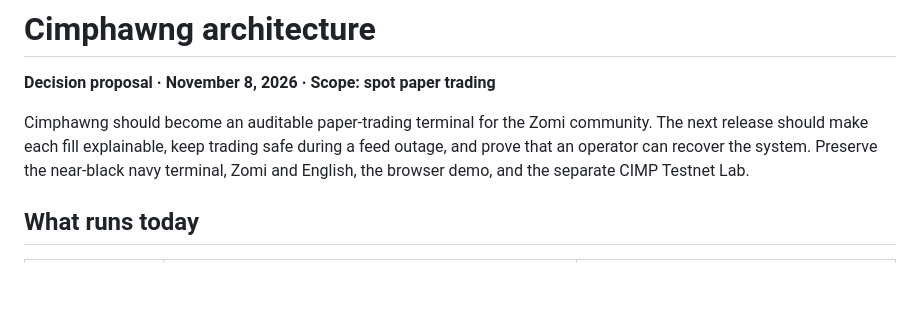
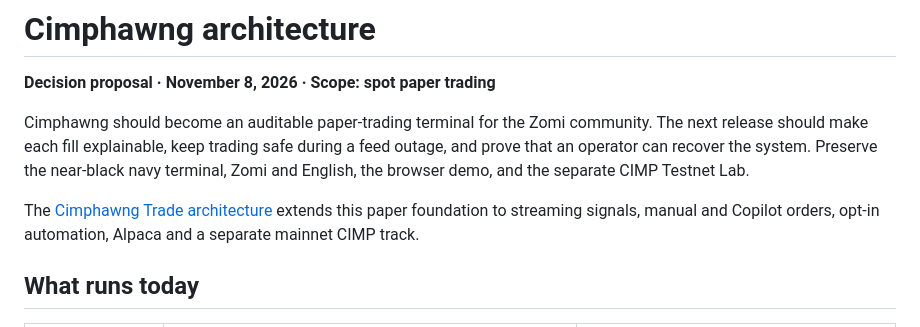
Before and after one commit to mangpijasuan/cimphawng, a Markdown page: docs/ARCHITECTURE.md, the part around the change. GitHub-like rendering; blank space fills up the shorter version.

```diff
--- a/docs/ARCHITECTURE.md
+++ b/docs/ARCHITECTURE.md
@@ -3,6 +3,8 @@
 **Decision proposal · November 8, 2026 · Scope: spot paper trading**
 
 Cimphawng should become an auditable paper-trading terminal for the Zomi community. The next release should make each fill explainable, keep trading safe during a feed outage, and prove that an operator can recover the system. Preserve the near-black navy terminal, Zomi and English, the browser demo, and the separate CIMP Testnet Lab.
+
+The [Cimphawng Trade architecture](TRADING-ARCHITECTURE.md) extends this paper foundation to streaming signals, manual and Copilot orders, opt-in automation, Alpaca and a separate mainnet CIMP track.
 
 ## What runs today
 
```
Also changed, not shown: README.md (+2 -0 lines), docs/TRADING-ARCHITECTURE.md (added, +90 -0 lines).
